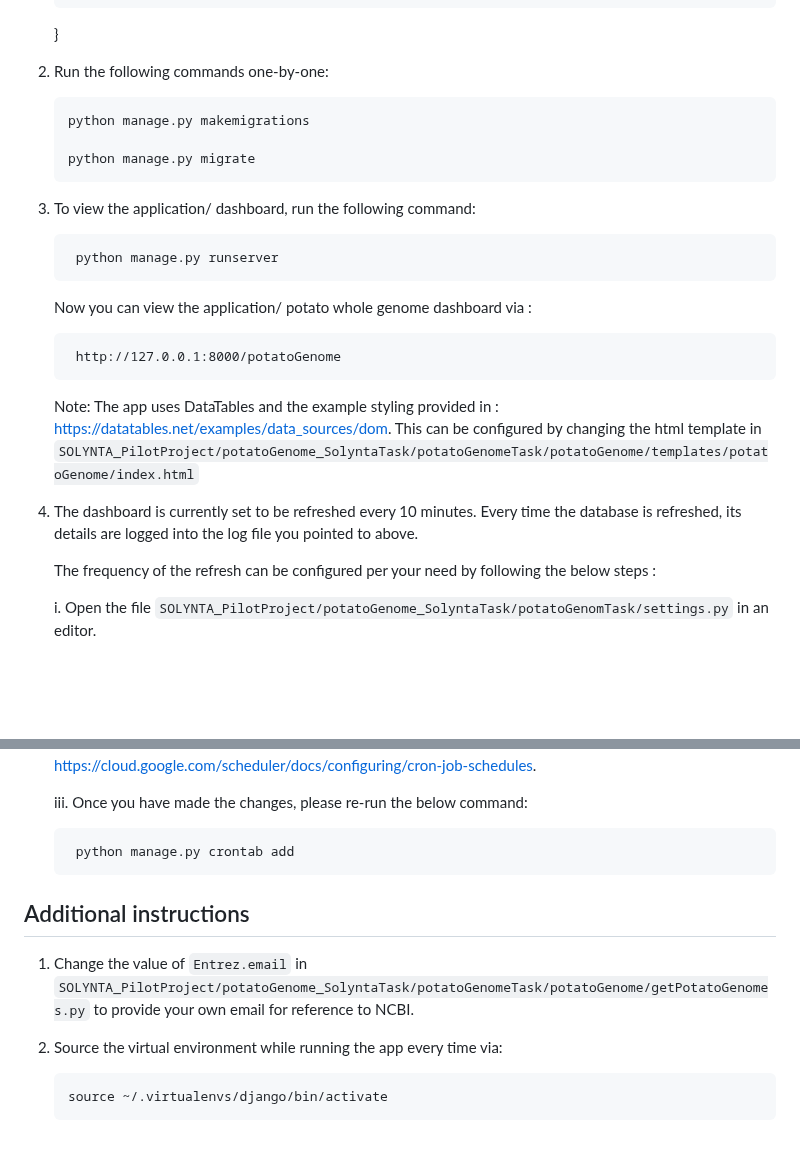
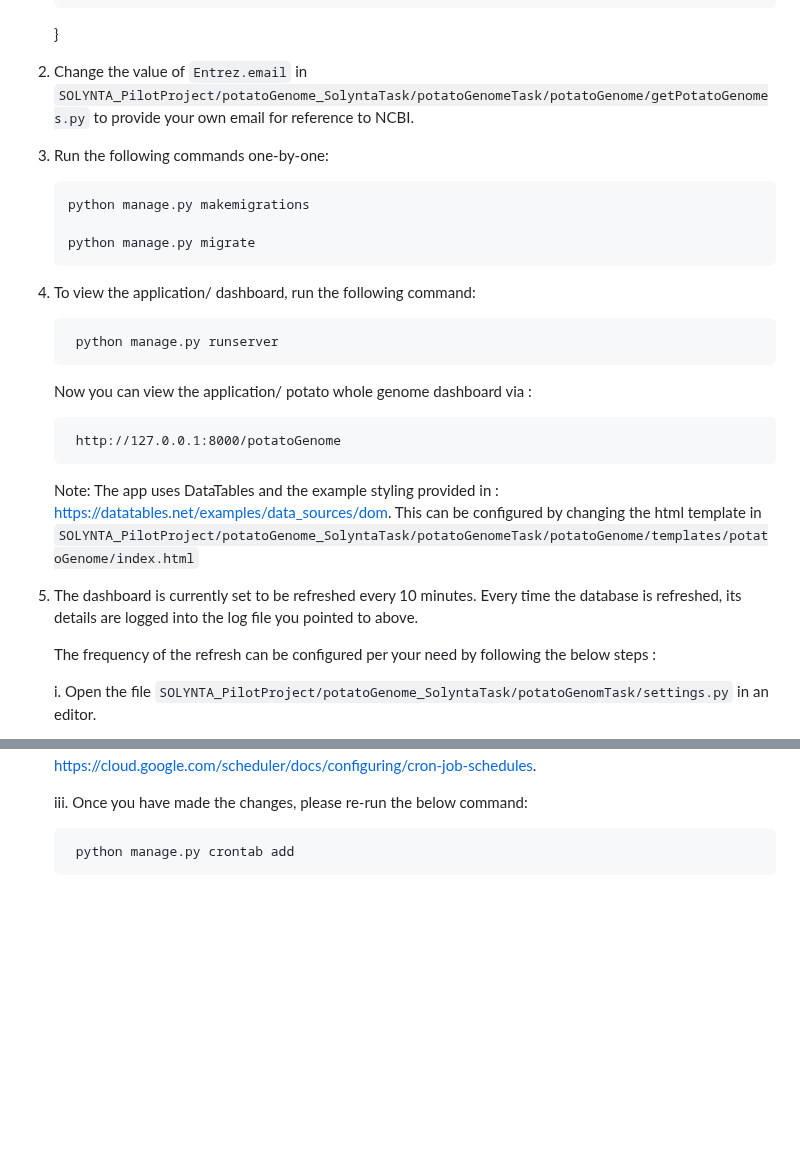
Before and after one commit to samhitapn/SOLYNTA_PilotProject, a Markdown page: README.md, 2 parts joined by grey strips. GitHub-like rendering; blank space fills up the shorter version.

````diff
--- a/README.md
+++ b/README.md
@@ -83,13 +83,15 @@ Install Biopython via :
           },
       }
 
-2. Run the following commands one-by-one:
+2. Change the value of ```Entrez.email``` in ```SOLYNTA_PilotProject/potatoGenome_SolyntaTask/potatoGenomeTask/potatoGenome/getPotatoGenomes.py``` to provide your own email for reference to NCBI.
+
+3. Run the following commands one-by-one:
 
        python manage.py makemigrations
 
        python manage.py migrate
 
-3. To view the application/ dashboard, run the following command:
+4. To view the application/ dashboard, run the following command:
 
         python manage.py runserver
     Now you can view the application/ potato whole genome dashboard via :
@@ -99,7 +101,7 @@ Install Biopython via :
     Note: The app uses DataTables and the example styling provided in : https://datatables.net/examples/data_sources/dom.
     This can be configured by changing the html template in ```SOLYNTA_PilotProject/potatoGenome_SolyntaTask/potatoGenomeTask/potatoGenome/templates/potatoGenome/index.html```
 
-4. The dashboard is currently set to be refreshed every 10 minutes. Every time the database is refreshed, its details are logged into the log file you pointed to above.
+5. The dashboard is currently set to be refreshed every 10 minutes. Every time the database is refreshed, its details are logged into the log file you pointed to above.
 
    The frequency of the refresh can be configured per your need by following the below steps :
 
@@ -115,11 +117,3 @@ Install Biopython via :
     iii. Once you have made the changes, please re-run the below command:
 
         python manage.py crontab add
-
- ## Additional instructions
-
- 1. Change the value of ```Entrez.email``` in ```SOLYNTA_PilotProject/potatoGenome_SolyntaTask/potatoGenomeTask/potatoGenome/getPotatoGenomes.py``` to provide your own email for reference to NCBI.
-
- 2. Source the virtual environment while running the app every time via:
-
-        source ~/.virtualenvs/django/bin/activate
````
